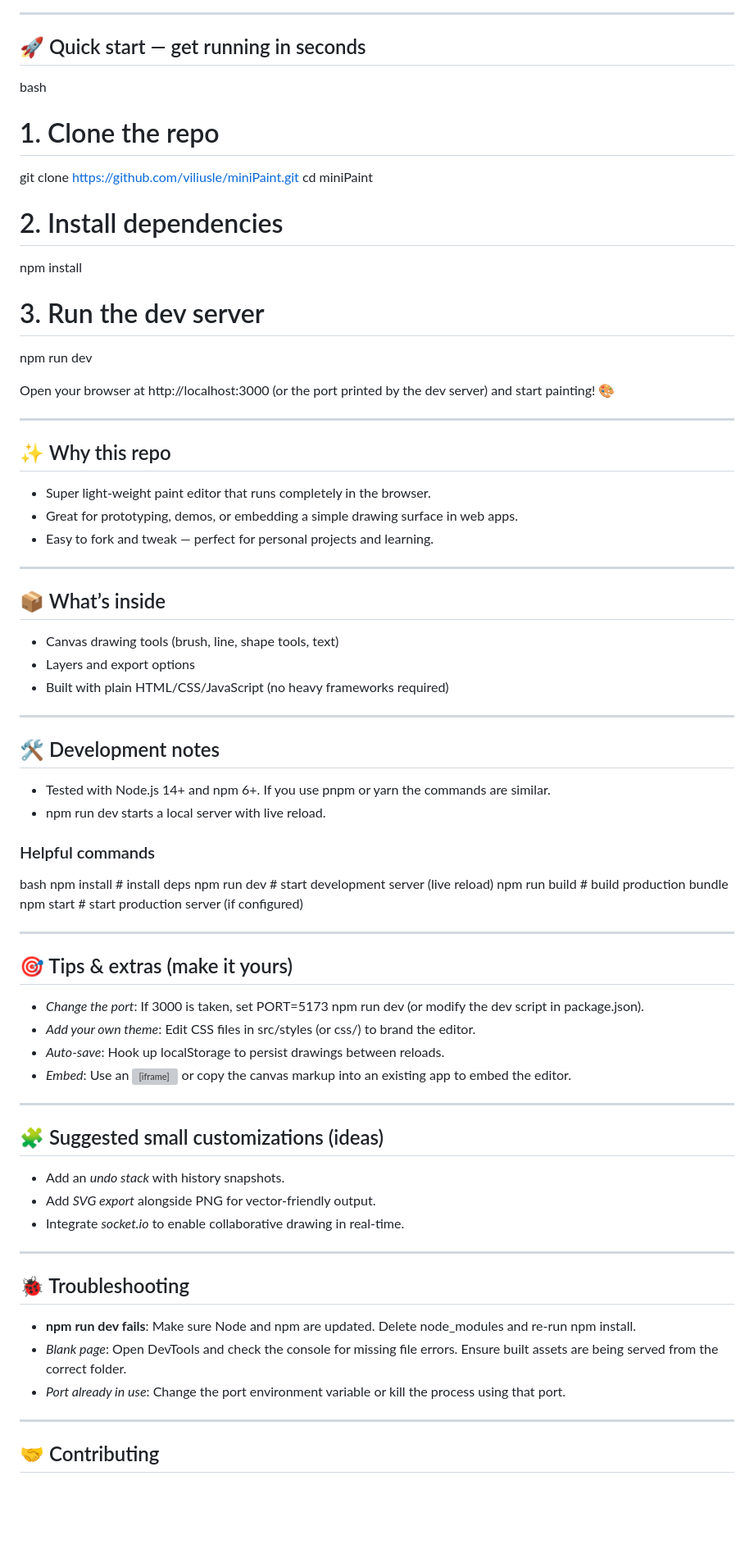
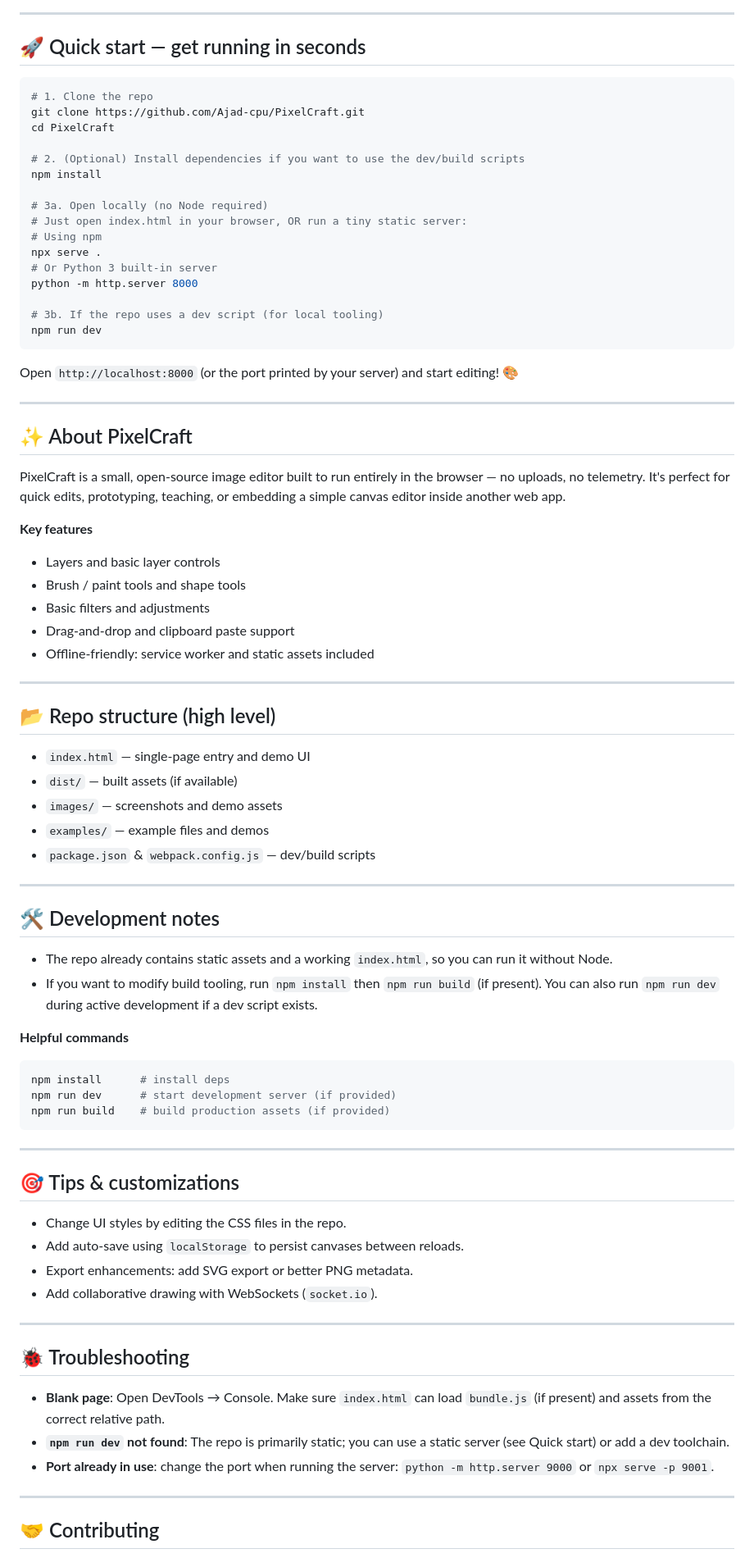
Before and after one commit to Ajad-cpu/PixelCraft, a Markdown page: README.md, the part around one of its changes. Shown at 82% size. Rendered like a GitHub page; blank space fills up the shorter version; grey boxes are pictures that could not be loaded.

````diff
--- a/README.md
+++ b/README.md
@@ -10,76 +10,82 @@
 
 ## 🚀 Quick start — get running in seconds
 
-bash
+```bash
 # 1. Clone the repo
-git clone https://github.com/viliusle/miniPaint.git
-cd miniPaint
+git clone https://github.com/Ajad-cpu/PixelCraft.git
+cd PixelCraft
 
-# 2. Install dependencies
+# 2. (Optional) Install dependencies if you want to use the dev/build scripts
 npm install
 
-# 3. Run the dev server
+# 3a. Open locally (no Node required)
+# Just open index.html in your browser, OR run a tiny static server:
+# Using npm
+npx serve .
+# Or Python 3 built-in server
+python -m http.server 8000
+
+# 3b. If the repo uses a dev script (for local tooling)
 npm run dev
+```
 
-
-Open your browser at http://localhost:3000 (or the port printed by the dev server) and start painting! 🎨
+Open `http://localhost:8000` (or the port printed by your server) and start editing! 🎨
 
 ---
 
-## ✨ Why this repo
+## ✨ About PixelCraft
 
-* Super light-weight paint editor that runs completely in the browser.
-* Great for prototyping, demos, or embedding a simple drawing surface in web apps.
-* Easy to fork and tweak — perfect for personal projects and learning.
+PixelCraft is a small, open-source image editor built to run entirely in the browser — no uploads, no telemetry. It's perfect for quick edits, prototyping, teaching, or embedding a simple canvas editor inside another web app.
+
+**Key features**
+
+* Layers and basic layer controls
+* Brush / paint tools and shape tools
+* Basic filters and adjustments
+* Drag-and-drop and clipboard paste support
+* Offline-friendly: service worker and static assets included
 
 ---
 
-## 📦 What’s inside
+## 📂 Repo structure (high level)
 
-* Canvas drawing tools (brush, line, shape tools, text)
-* Layers and export options
-* Built with plain HTML/CSS/JavaScript (no heavy frameworks required)
+* `index.html` — single-page entry and demo UI
+* `dist/` — built assets (if available)
+* `images/` — screenshots and demo assets
+* `examples/` — example files and demos
+* `package.json` & `webpack.config.js` — dev/build scripts
 
 ---
 
-## 🛠 Development notes
+## 🛠️ Development notes
 
-* Tested with Node.js 14+ and npm 6+. If you use pnpm or yarn the commands are similar.
-* npm run dev starts a local server with live reload.
+* The repo already contains static assets and a working `index.html`, so you can run it without Node.
+* If you want to modify build tooling, run `npm install` then `npm run build` (if present). You can also run `npm run dev` during active development if a dev script exists.
 
-### Helpful commands
+**Helpful commands**
 
-bash
+```bash
 npm install      # install deps
-npm run dev      # start development server (live reload)
-npm run build    # build production bundle
-npm start        # start production server (if configured)
-
+npm run dev      # start development server (if provided)
+npm run build    # build production assets (if provided)
+```
 
 ---
 
-## 🎯 Tips & extras (make it yours)
+## 🎯 Tips & customizations
 
-* *Change the port*: If 3000 is taken, set PORT=5173 npm run dev (or modify the dev script in package.json).
-* *Add your own theme*: Edit CSS files in src/styles (or css/) to brand the editor.
-* *Auto-save*: Hook up localStorage to persist drawings between reloads.
-* *Embed*: Use an <iframe> or copy the canvas markup into an existing app to embed the editor.
-
----
-
-## 🧩 Suggested small customizations (ideas)
-
-* Add an *undo stack* with history snapshots.
-* Add *SVG export* alongside PNG for vector-friendly output.
-* Integrate *socket.io* to enable collaborative drawing in real-time.
+* Change UI styles by editing the CSS files in the repo.
+* Add auto-save using `localStorage` to persist canvases between reloads.
+* Export enhancements: add SVG export or better PNG metadata.
+* Add collaborative drawing with WebSockets (`socket.io`).
 
 ---
 
 ## 🐞 Troubleshooting
 
-* **npm run dev fails**: Make sure Node and npm are updated. Delete node_modules and re-run npm install.
-* *Blank page*: Open DevTools and check the console for missing file errors. Ensure built assets are being served from the correct folder.
-* *Port already in use*: Change the port environment variable or kill the process using that port.
+* **Blank page**: Open DevTools → Console. Make sure `index.html` can load `bundle.js` (if present) and assets from the correct relative path.
+* **`npm run dev` not found**: The repo is primarily static; you can use a static server (see Quick start) or add a dev toolchain.
+* **Port already in use**: change the port when running the server: `python -m http.server 9000` or `npx serve -p 9001`.
 
 ---
 
````
Also changed, not shown: other parts of README.md (+16 -16 lines).
